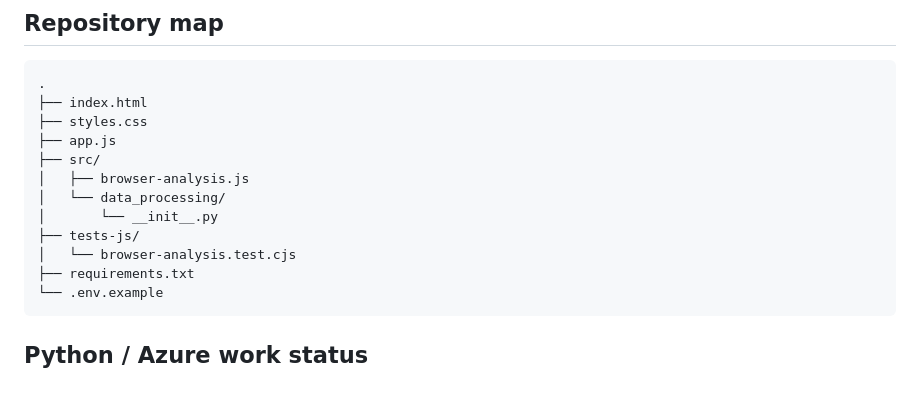
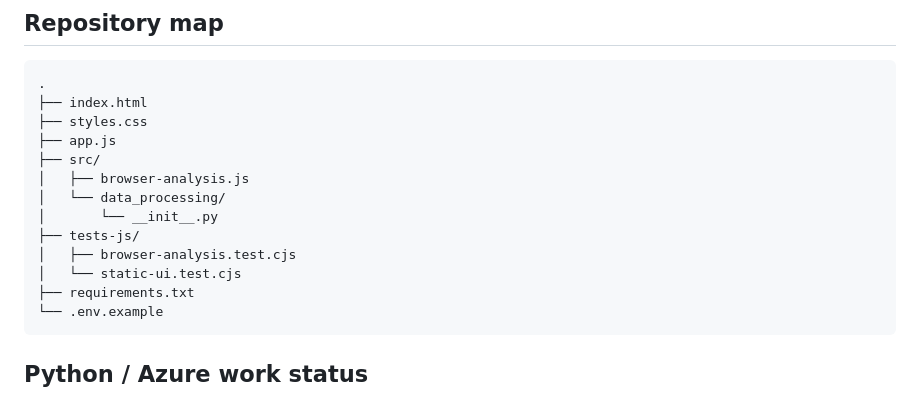
Before and after one commit to Chetan-code-lrca/PhishGuard-AI-ImagineCup2026, a Markdown page: README.md, the part around the change. Drawn GitHub-style.

Commit message:
docs: include static UI regression coverage in repository map

````diff
--- a/README.md
+++ b/README.md
@@ -67,7 +67,8 @@ GitHub Actions runs these checks on pushes and pull requests.
 │   └── data_processing/
 │       └── __init__.py
 ├── tests-js/
-│   └── browser-analysis.test.cjs
+│   ├── browser-analysis.test.cjs
+│   └── static-ui.test.cjs
 ├── requirements.txt
 └── .env.example
 ```
````
